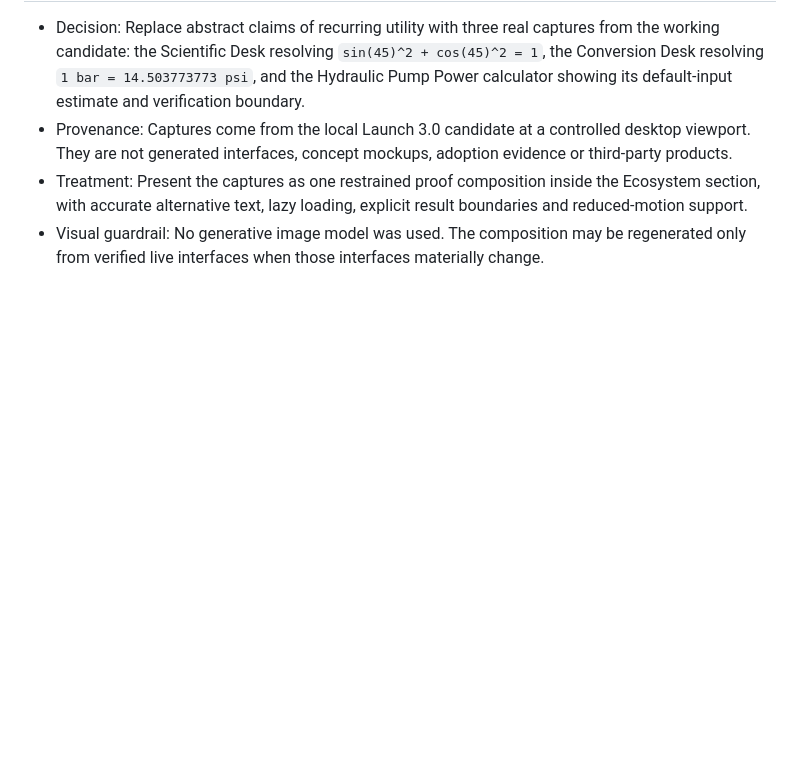
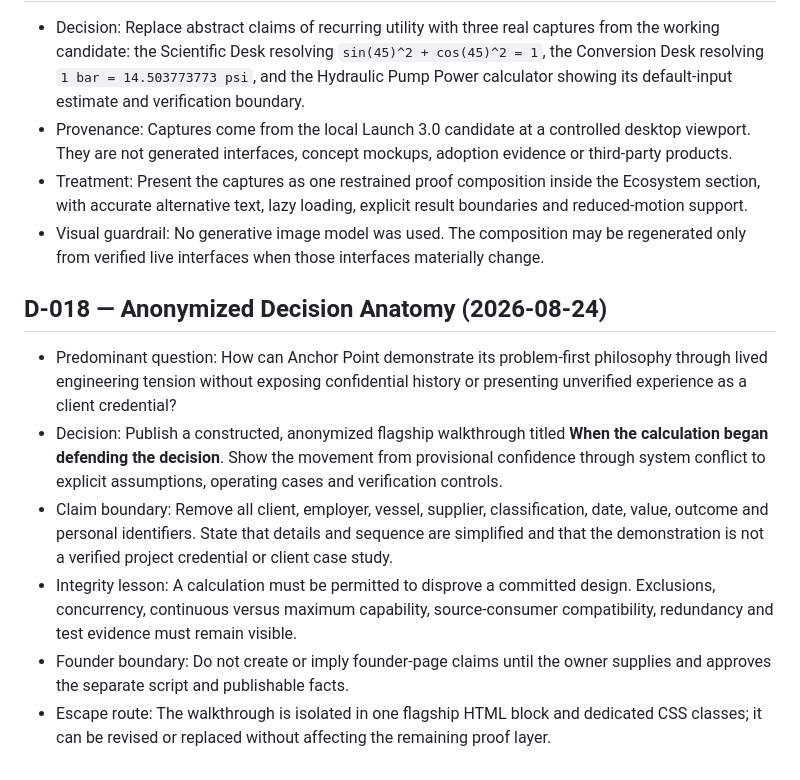
Before and after one commit to anchorpointbd/anchorpointbd.github.io, a Markdown page: docs/DECISION-LOG.md, the part around the change. GitHub-like rendering; blank space fills up the shorter version.

Commit message:
docs: log anonymized decision anatomy

```diff
--- a/docs/DECISION-LOG.md
+++ b/docs/DECISION-LOG.md
@@ -138,3 +138,12 @@
 - Provenance: Captures come from the local Launch 3.0 candidate at a controlled desktop viewport. They are not generated interfaces, concept mockups, adoption evidence or third-party products.
 - Treatment: Present the captures as one restrained proof composition inside the Ecosystem section, with accurate alternative text, lazy loading, explicit result boundaries and reduced-motion support.
 - Visual guardrail: No generative image model was used. The composition may be regenerated only from verified live interfaces when those interfaces materially change.
+
+## D-018 — Anonymized Decision Anatomy (2026-08-24)
+
+- Predominant question: How can Anchor Point demonstrate its problem-first philosophy through lived engineering tension without exposing confidential history or presenting unverified experience as a client credential?
+- Decision: Publish a constructed, anonymized flagship walkthrough titled **When the calculation began defending the decision**. Show the movement from provisional confidence through system conflict to explicit assumptions, operating cases and verification controls.
+- Claim boundary: Remove all client, employer, vessel, supplier, classification, date, value, outcome and personal identifiers. State that details and sequence are simplified and that the demonstration is not a verified project credential or client case study.
+- Integrity lesson: A calculation must be permitted to disprove a committed design. Exclusions, concurrency, continuous versus maximum capability, source-consumer compatibility, redundancy and test evidence must remain visible.
+- Founder boundary: Do not create or imply founder-page claims until the owner supplies and approves the separate script and publishable facts.
+- Escape route: The walkthrough is isolated in one flagship HTML block and dedicated CSS classes; it can be revised or replaced without affecting the remaining proof layer.
```
